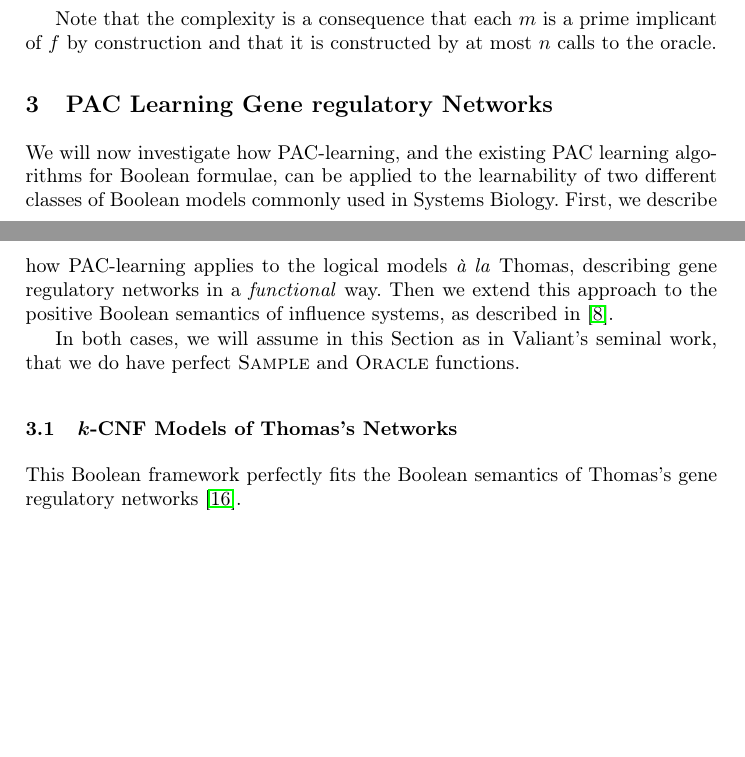
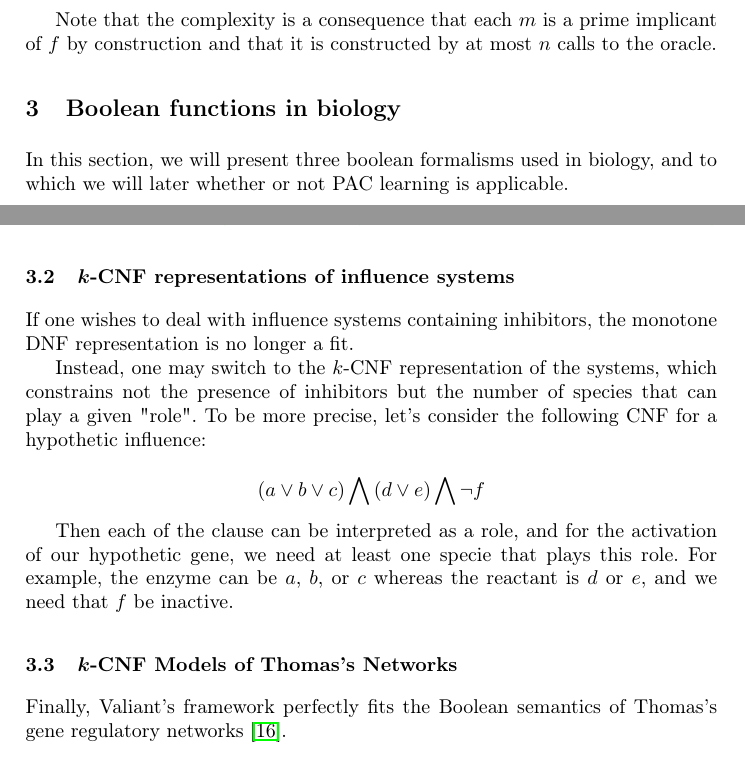
Before and after one commit to NougatRillettes/PapierPAC, a LaTeX paper (CF17cmsb.tex): two parts of pages 4 and 5 of 12, joined at a grey line, cut so that both start at the same text, the shorter picture padded with empty space. Compiled offline with pdfLaTeX; a missing bibliography style is replaced by a similar one.

Commit message:
WIP new plan

```diff
--- a/CF17cmsb.tex
+++ b/CF17cmsb.tex
@@ -225,15 +225,8 @@ Note that the complexity is a consequence that each $m$ is a prime implicant
 of $f$ by construction and that it is constructed by at most $n$ calls to the
 oracle.
 
-\section{PAC Learning Gene regulatory Networks}
+\section{Boolean functions in biology}
 
-We will now investigate how PAC-learning, and the existing PAC learning algorithms for Boolean formulae,
-can be applied to the
-learnability of two different classes of Boolean models commonly used in
-Systems Biology. First, we describe how PAC-learning applies to the
-logical models \emph{\`a la} Thomas, describing gene regulatory networks in a
-\emph{functional} way. Then we extend this approach to the positive Boolean semantics of influence systems, as described in~\cite{FMRS16cmsb}.
+In this section, we will present three boolean formalisms used in biology, and to which we will later whether or not PAC learning is applicable.
 
-In both cases, we will assume in this Section as in Valiant's seminal work, that we do have perfect
-\textsc{Sample} and \textsc{Oracle} functions.
 
@@ -240,6 +270,23 @@ In both cases, we will assume in this Section as in Valiant's seminal work, that
+\sylvain{TODO: add a paragraph explaining how this fits into DNF for
+	PAC-learning}
+
+\subsection{$k$-CNF representations of influence systems}
+
+If one wishes to deal with influence systems containing inhibitors, the monotone DNF representation is no longer a fit.
+
+Instead, one may switch to the $k$-CNF representation of the systems, which constrains not the presence of inhibitors but the number of species that can play a given "role". To be more precise, let's consider the following CNF for a hypothetic influence:
+
+\[
+\left(a \vee b \vee c\right) \bigwedge
+\left(d \vee e\right) \bigwedge
+\neg f
+\]
+
+Then each of the clause can be interpreted as a role, and for the activation of our hypothetic gene, we need at least one specie that plays this role. For example, the enzyme can be $a$, $b$, or $c$ whereas
+the reactant is $d$ or $e$, and we need that $f$ be inactive.
 \subsection{$k$-CNF Models of Thomas's Networks}
 
-This Boolean framework perfectly fits the Boolean semantics of Thomas's gene
+Finally, Valiant's framework perfectly fits the Boolean semantics of Thomas's gene
 regulatory networks~\cite{Thomas73jtb}.
 
 \begin{definition}
```
Also changed, not shown: CF17cmsb.tex (84 more changed lines).
